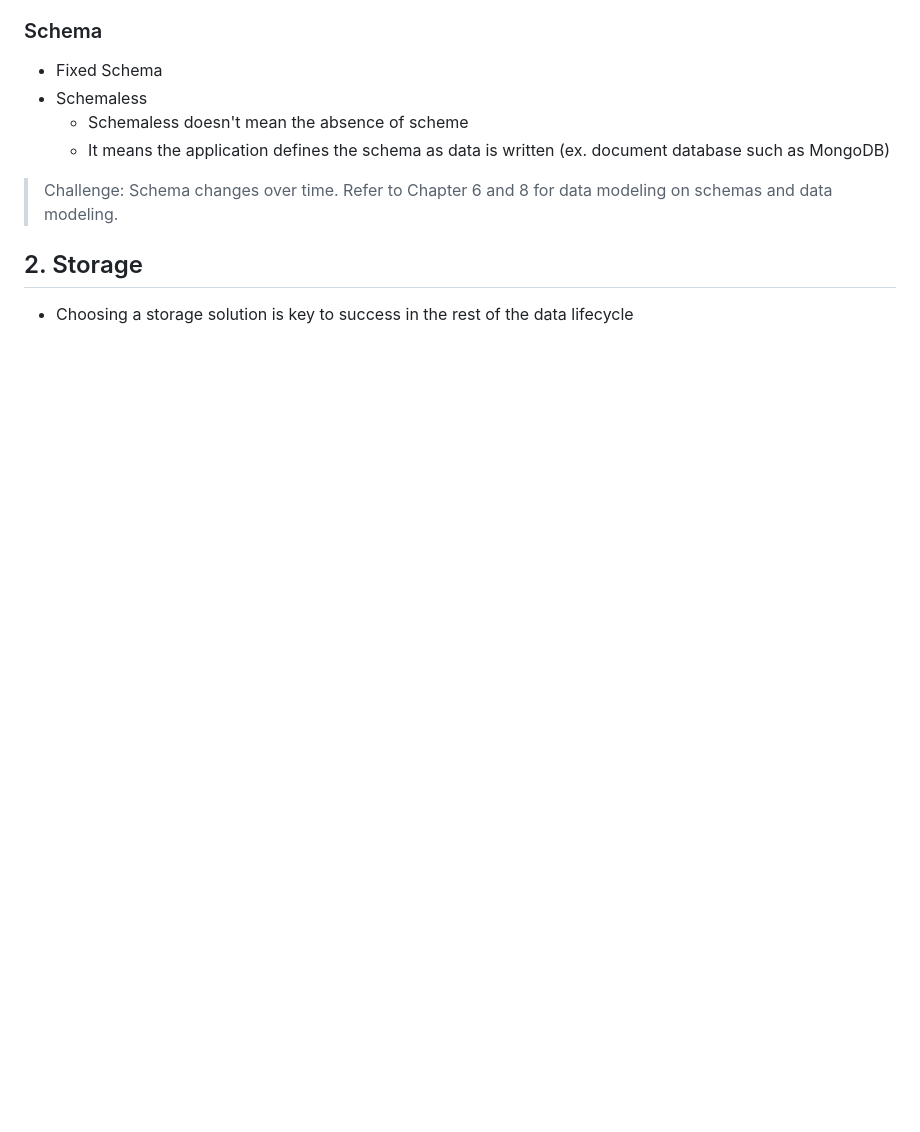
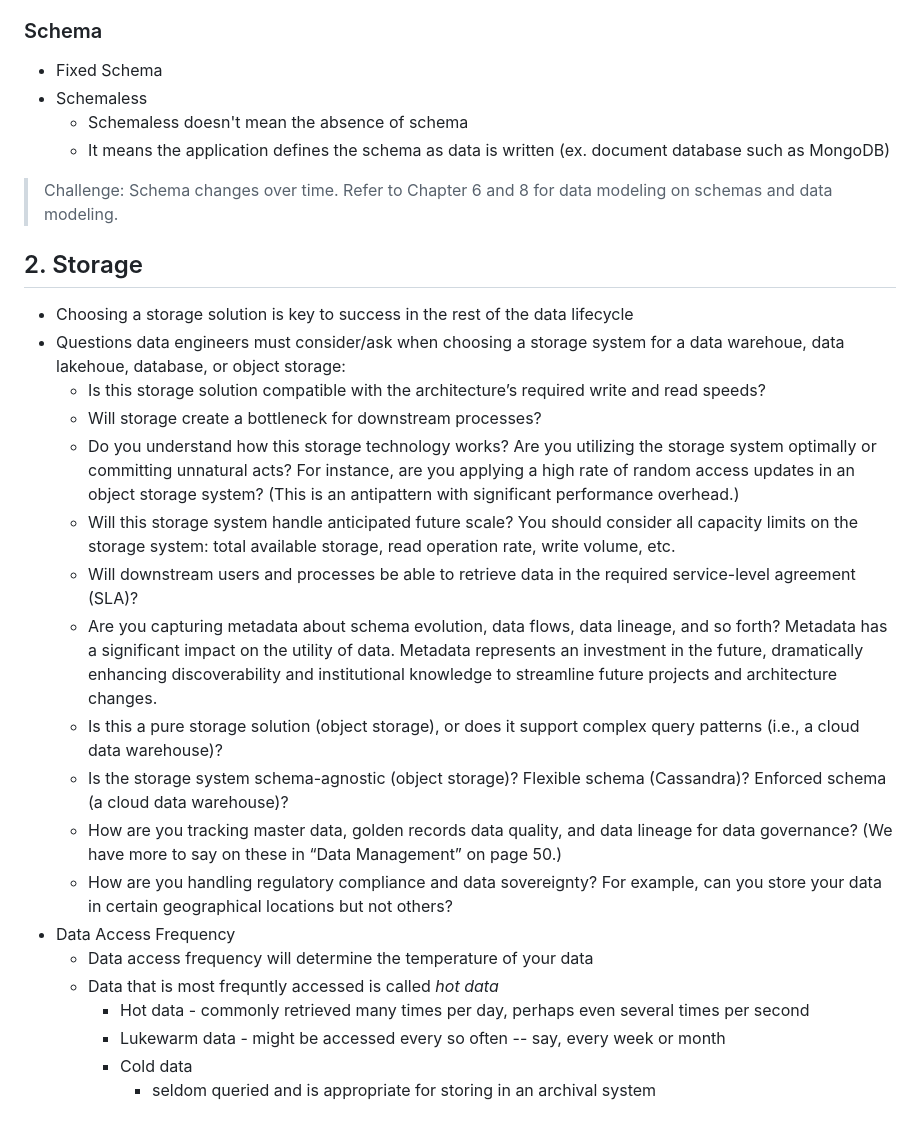
Before and after one commit to richdayandnight/data-science-notebook, a Markdown page: fundamentals-of-data-engineering/part1-ch2-data-engineering-lifecycle.md, the part around the change. Drawn GitHub-style; blank space fills up the shorter version.

Commit message:
feat(): commit fundamentals of data engg notes

```diff
--- a/fundamentals-of-data-engineering/part1-ch2-data-engineering-lifecycle.md
+++ b/fundamentals-of-data-engineering/part1-ch2-data-engineering-lifecycle.md
@@ -49,7 +49,7 @@
 ### Schema
 - Fixed Schema
 - Schemaless
-  - Schemaless doesn't mean the absence of scheme
+  - Schemaless doesn't mean the absence of schema
   - It means the application defines the schema as data is written (ex. document database such as MongoDB)
 
 > Challenge: Schema changes over time. Refer to Chapter 6 and 8 for data modeling on schemas and data modeling.
@@ -57,3 +57,23 @@
 ## 2. Storage
 
 - Choosing a storage solution is key to success in the rest of the data lifecycle
+- Questions data engineers must consider/ask when choosing a storage system for a data warehoue, data lakehoue, database, or object storage:
+  - Is this storage solution compatible with the architecture’s required write and read
+speeds?
+  - Will storage create a bottleneck for downstream processes?
+  - Do you understand how this storage technology works? Are you utilizing the storage system optimally or committing unnatural acts? For instance, are you applying a high rate of random access updates in an object storage system? (This is an antipattern with significant performance overhead.)
+  - Will this storage system handle anticipated future scale? You should consider all capacity limits on the storage system: total available storage, read operation rate, write volume, etc.
+  - Will downstream users and processes be able to retrieve data in the required service-level agreement (SLA)?
+  - Are you capturing metadata about schema evolution, data flows, data lineage,
+and so forth? Metadata has a significant impact on the utility of data. Metadata represents an investment in the future, dramatically enhancing discoverability and institutional knowledge to streamline future projects and architecture changes.
+  - Is this a pure storage solution (object storage), or does it support complex query patterns (i.e., a cloud data warehouse)?
+  - Is the storage system schema-agnostic (object storage)? Flexible schema (Cassandra)? Enforced schema (a cloud data warehouse)?
+  - How are you tracking master data, golden records data quality, and data lineage for data governance? (We have more to say on these in “Data Management” on page 50.)
+  - How are you handling regulatory compliance and data sovereignty? For example, can you store your data in certain geographical locations but not others?
+- Data Access Frequency
+  - Data access frequency will determine the temperature of your data
+  - Data that is most frequntly accessed is called *hot data*
+    - Hot data - commonly retrieved many times per day, perhaps even several times per second
+    - Lukewarm data - might be accessed every so often -- say, every week or month
+    - Cold data
+      - seldom queried and is appropriate for storing in an archival system
```
Also changed, not shown: fundamentals-of-data-engineering/part1-ch1-data-engineering-described.md (+4 -1 lines).
